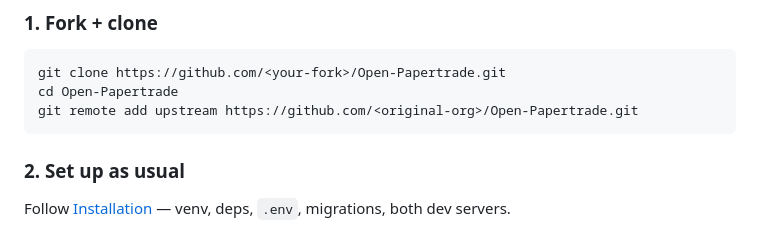
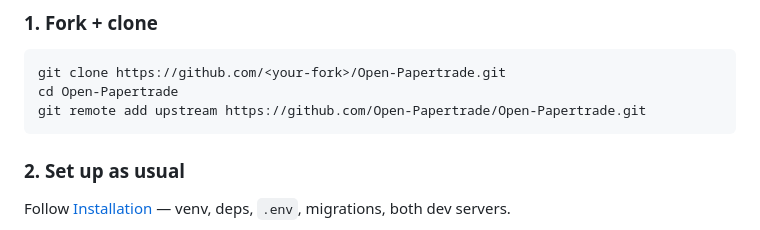
Before and after one commit to Open-Papertrade/Open-Papertrade, a Markdown page: docs/contributing.md, the part around the change. GitHub-like rendering.

Commit message:
GITBOOK-7: change request with no subject merged in GitBook

````diff
--- a/docs/contributing.md
+++ b/docs/contributing.md
@@ -15,7 +15,7 @@ Some good first contributions, roughly by effort:
 ```bash
 git clone https://github.com/<your-fork>/Open-Papertrade.git
 cd Open-Papertrade
-git remote add upstream https://github.com/<original-org>/Open-Papertrade.git
+git remote add upstream https://github.com/Open-Papertrade/Open-Papertrade.git
 ```
 
 ### 2. Set up as usual
````
